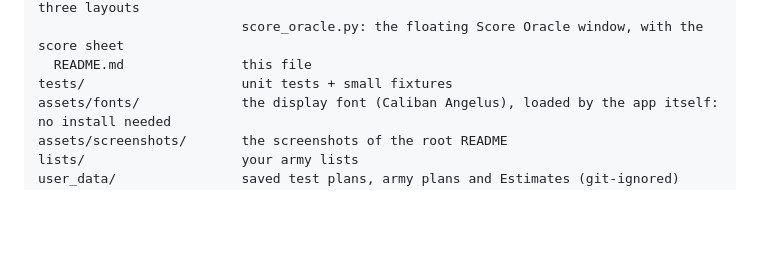
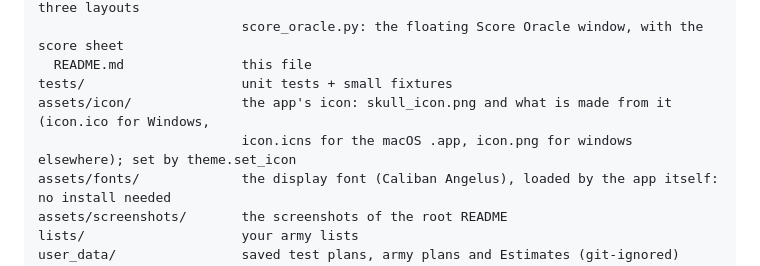
Before and after one commit to ErestorX/CommandCenter40K, a Markdown page: command_center/README.md, the part around the change. GitHub-like rendering; blank space fills up the shorter version.

```diff
--- a/command_center/README.md
+++ b/command_center/README.md
@@ -144,6 +144,8 @@ command_center/
                           score_oracle.py: the floating Score Oracle window, with the score sheet
   README.md               this file
 tests/                    unit tests + small fixtures
+assets/icon/              the app's icon: skull_icon.png and what is made from it (icon.ico for Windows,
+                          icon.icns for the macOS .app, icon.png for windows elsewhere); set by theme.set_icon
 assets/fonts/             the display font (Caliban Angelus), loaded by the app itself: no install needed
 assets/screenshots/       the screenshots of the root README
 lists/                    your army lists
```
Also changed, not shown: assets/icon/icon.png (added), assets/icon/skull_icon.png (added), 7 other files.
